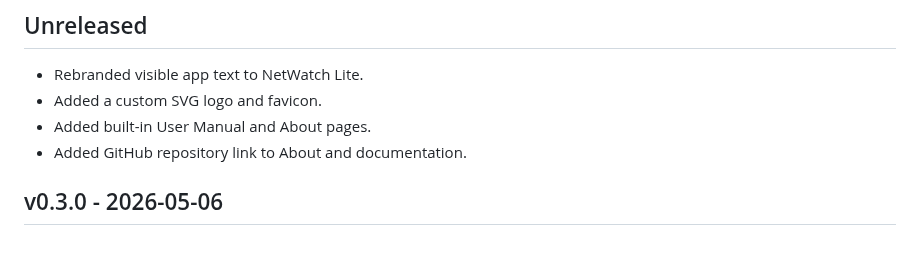
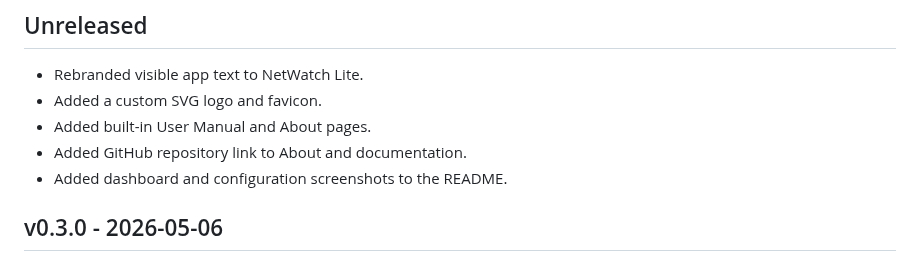
Before and after one commit to dafermen/netwatch-lite, a Markdown page: CHANGELOG.md, the part around the change. Drawn GitHub-style.

Commit message:
Add README screenshots

```diff
--- a/CHANGELOG.md
+++ b/CHANGELOG.md
@@ -8,6 +8,7 @@ All notable changes to NetWatch-Lite are documented here.
 - Added a custom SVG logo and favicon.
 - Added built-in User Manual and About pages.
 - Added GitHub repository link to About and documentation.
+- Added dashboard and configuration screenshots to the README.
 
 ## v0.3.0 - 2026-05-06
 
```
Also changed, not shown: docs/assets/netwatch-lite-configuration.png (added), docs/assets/netwatch-lite-dashboard.png (added).
